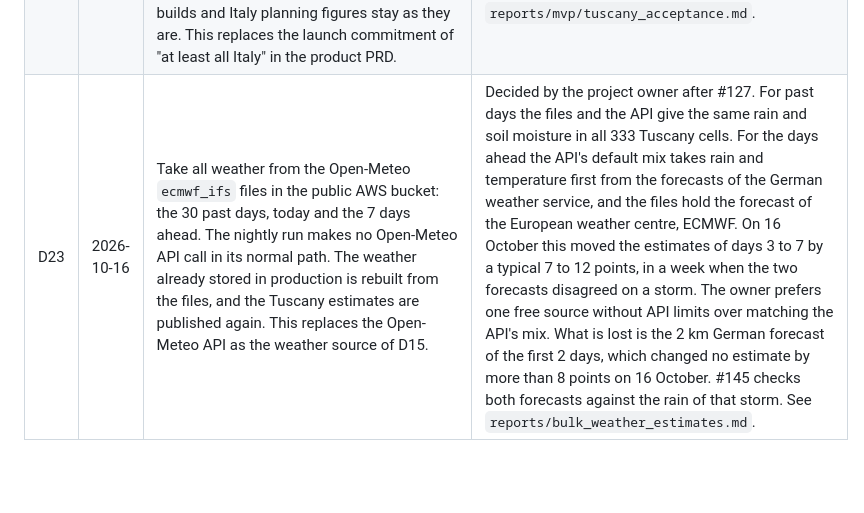
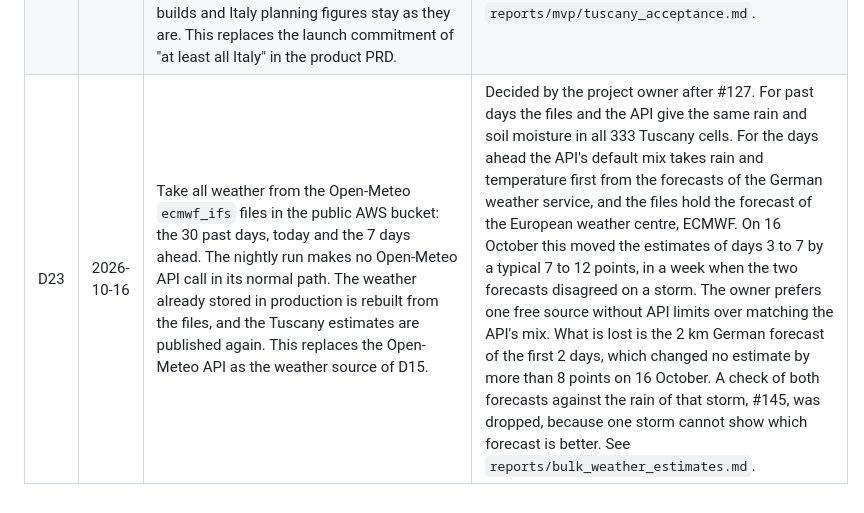
Before and after one commit to andreagrandi/micometeo, a Markdown page: docs/decisions.md, the part around the change. Drawn GitHub-style; blank space fills up the shorter version.

Commit message:
Record that the storm check was dropped

```diff
--- a/docs/decisions.md
+++ b/docs/decisions.md
@@ -50,4 +50,4 @@ NOT TESTED.
 | D20 | 2026-10-11 | Store estimates as one row per forest square holding all 8 dates. Keep only the current and the previous estimates of each area and daily weather values, not hourly ones. | One row per square and date would need about 400 MB per day of estimates instead of about 50 MB. The app shows only today and the next 7 days, so nothing older is needed. The estimated total is about 300 MB and does not grow. |
 | D21 | 2026-10-13 | Reassess the rules using the owner's document on ideal porcini conditions. Use 30 days of weather history where needed, replacing the 21-day history limit in D18. Keep habitat suitability and current fruiting conditions internal and show one final score. Preserve the versions and explanations of saved estimates. | Decided by the project owner during #91. The document describes moisture retained after rainfall, drying, temperature bands and compatible habitat. Its approximate ranges do not specify universal coefficients. Record additional numerical choices explicitly. The investigation, v4 implementation and remaining limits are documented in `reports/mvp/pistoia_formula_reassessment.md`. |
 | D22 | 2026-10-14 | The first version covers Tuscany, region 09, only. Other Italian regions come later, and the landing page says they are coming soon. Outside Tuscany the map and area details say why no estimate exists and show no percentage. All-Italy coverage stays the goal for a later version, and the national habitat builds and Italy planning figures stay as they are. This replaces the launch commitment of "at least all Italy" in the product PRD. | Decided by the project owner during #61. #96 prepared and published Tuscany estimates from local data. Italy would need 14,904 counted calls for a first load and 7,452 each night, against 1,092 and 666 for Tuscany, as recorded in `reports/mvp/tuscany_acceptance.md`. |
-| D23 | 2026-10-16 | Take all weather from the Open-Meteo `ecmwf_ifs` files in the public AWS bucket: the 30 past days, today and the 7 days ahead. The nightly run makes no Open-Meteo API call in its normal path. The weather already stored in production is rebuilt from the files, and the Tuscany estimates are published again. This replaces the Open-Meteo API as the weather source of D15. | Decided by the project owner after #127. For past days the files and the API give the same rain and soil moisture in all 333 Tuscany cells. For the days ahead the API's default mix takes rain and temperature first from the forecasts of the German weather service, and the files hold the forecast of the European weather centre, ECMWF. On 16 October this moved the estimates of days 3 to 7 by a typical 7 to 12 points, in a week when the two forecasts disagreed on a storm. The owner prefers one free source without API limits over matching the API's mix. What is lost is the 2 km German forecast of the first 2 days, which changed no estimate by more than 8 points on 16 October. #145 checks both forecasts against the rain of that storm. See `reports/bulk_weather_estimates.md`. |
+| D23 | 2026-10-16 | Take all weather from the Open-Meteo `ecmwf_ifs` files in the public AWS bucket: the 30 past days, today and the 7 days ahead. The nightly run makes no Open-Meteo API call in its normal path. The weather already stored in production is rebuilt from the files, and the Tuscany estimates are published again. This replaces the Open-Meteo API as the weather source of D15. | Decided by the project owner after #127. For past days the files and the API give the same rain and soil moisture in all 333 Tuscany cells. For the days ahead the API's default mix takes rain and temperature first from the forecasts of the German weather service, and the files hold the forecast of the European weather centre, ECMWF. On 16 October this moved the estimates of days 3 to 7 by a typical 7 to 12 points, in a week when the two forecasts disagreed on a storm. The owner prefers one free source without API limits over matching the API's mix. What is lost is the 2 km German forecast of the first 2 days, which changed no estimate by more than 8 points on 16 October. A check of both forecasts against the rain of that storm, #145, was dropped, because one storm cannot show which forecast is better. See `reports/bulk_weather_estimates.md`. |
```
Also changed, not shown: reports/bulk_weather_estimates.md (+3 -3 lines).
